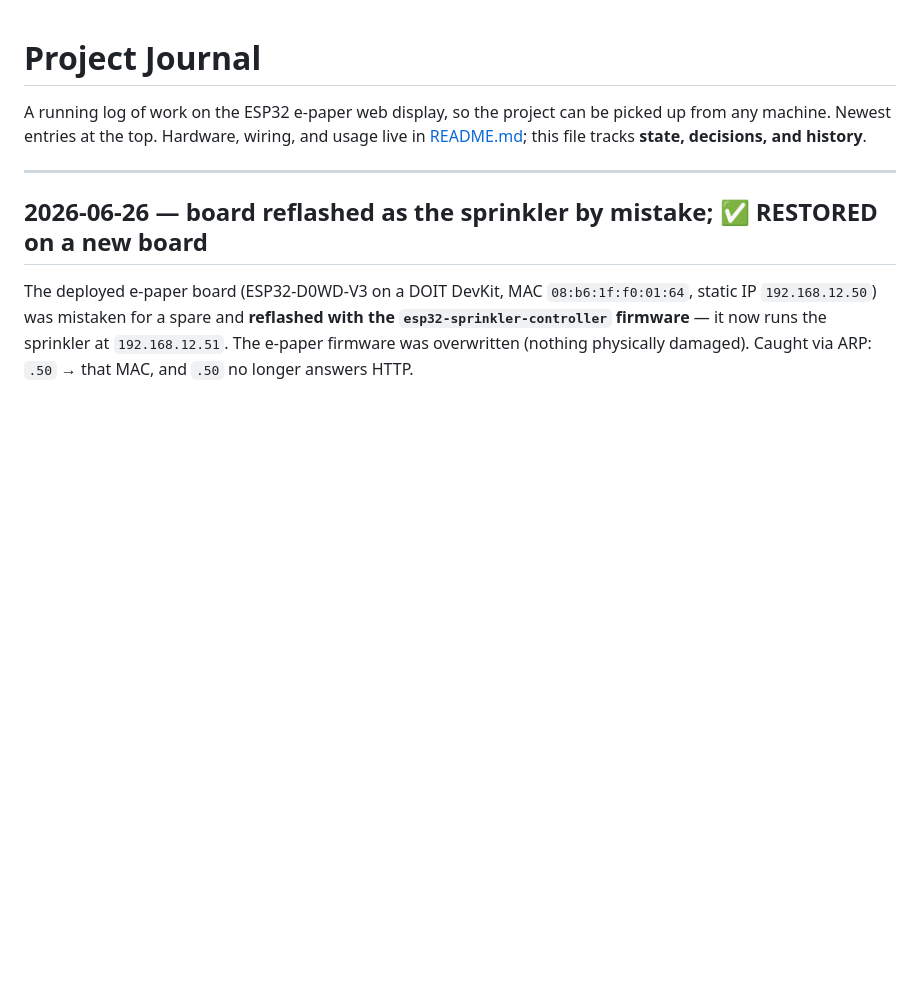
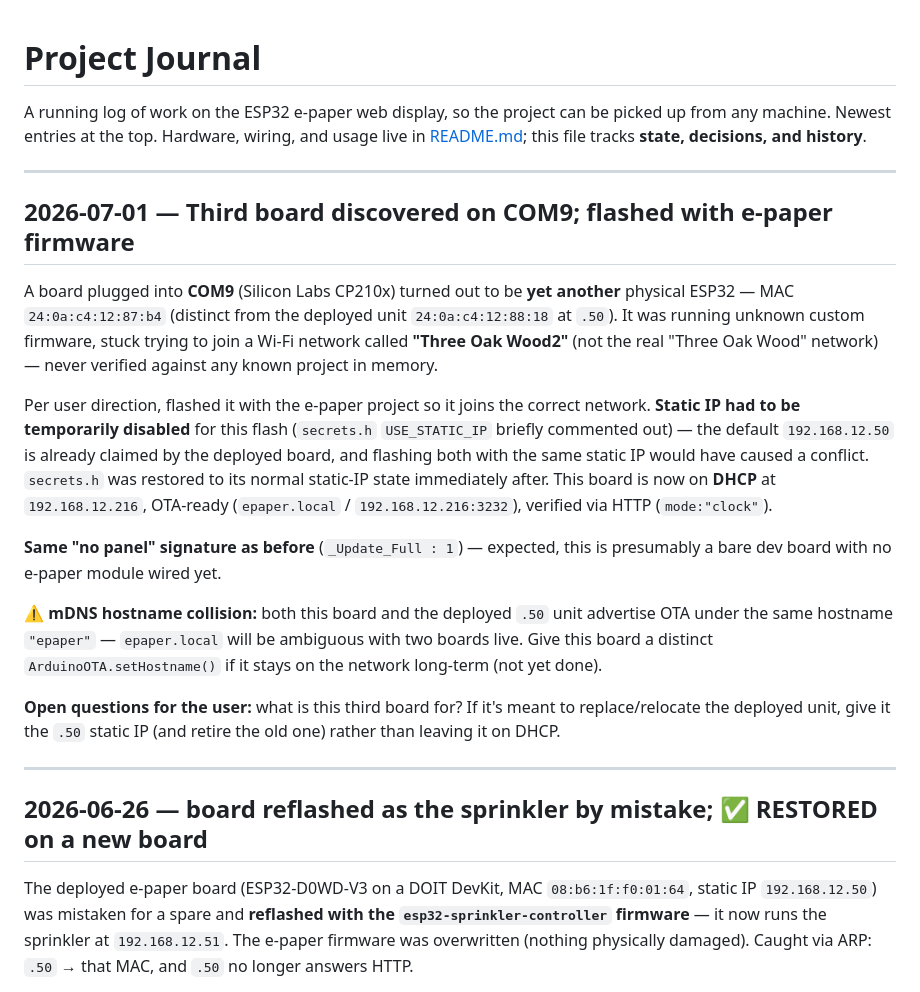
Before and after one commit to jdburgie/esp32-epaper-web, a Markdown page: JOURNAL.md, the part around the change. Rendered like a GitHub page; blank space fills up the shorter version.

Commit message:
Journal: third board (COM9) flashed with e-paper firmware, DHCP .216
Co-Authored-By: Claude Opus 4.8 <noreply@anthropic.com>

```diff
--- a/JOURNAL.md
+++ b/JOURNAL.md
@@ -4,6 +4,35 @@ A running log of work on the ESP32 e-paper web display, so the project can be
 picked up from any machine. Newest entries at the top. Hardware, wiring, and
 usage live in [README.md](README.md); this file tracks **state, decisions, and
 history**.
+
+---
+
+## 2026-07-01 — Third board discovered on COM9; flashed with e-paper firmware
+A board plugged into **COM9** (Silicon Labs CP210x) turned out to be **yet
+another** physical ESP32 — MAC `24:0a:c4:12:87:b4` (distinct from the deployed
+unit `24:0a:c4:12:88:18` at `.50`). It was running unknown custom firmware,
+stuck trying to join a Wi-Fi network called **"Three Oak Wood2"** (not the real
+"Three Oak Wood" network) — never verified against any known project in memory.
+
+Per user direction, flashed it with the e-paper project so it joins the correct
+network. **Static IP had to be temporarily disabled** for this flash (`secrets.h`
+`USE_STATIC_IP` briefly commented out) — the default `192.168.12.50` is already
+claimed by the deployed board, and flashing both with the same static IP would
+have caused a conflict. `secrets.h` was restored to its normal static-IP state
+immediately after. This board is now on **DHCP** at `192.168.12.216`, OTA-ready
+(`epaper.local` / `192.168.12.216:3232`), verified via HTTP (`mode:"clock"`).
+
+**Same "no panel" signature as before** (`_Update_Full : 1`) — expected, this is
+presumably a bare dev board with no e-paper module wired yet.
+
+⚠️ **mDNS hostname collision:** both this board and the deployed `.50` unit
+advertise OTA under the same hostname `"epaper"` — `epaper.local` will be
+ambiguous with two boards live. Give this board a distinct `ArduinoOTA.setHostname()`
+if it stays on the network long-term (not yet done).
+
+**Open questions for the user:** what is this third board for? If it's meant to
+replace/relocate the deployed unit, give it the `.50` static IP (and retire the
+old one) rather than leaving it on DHCP.
 
 ---
 
```
